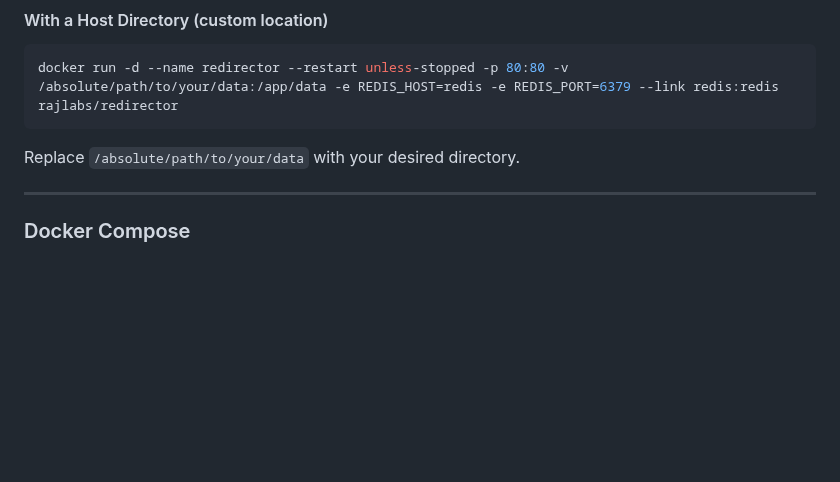
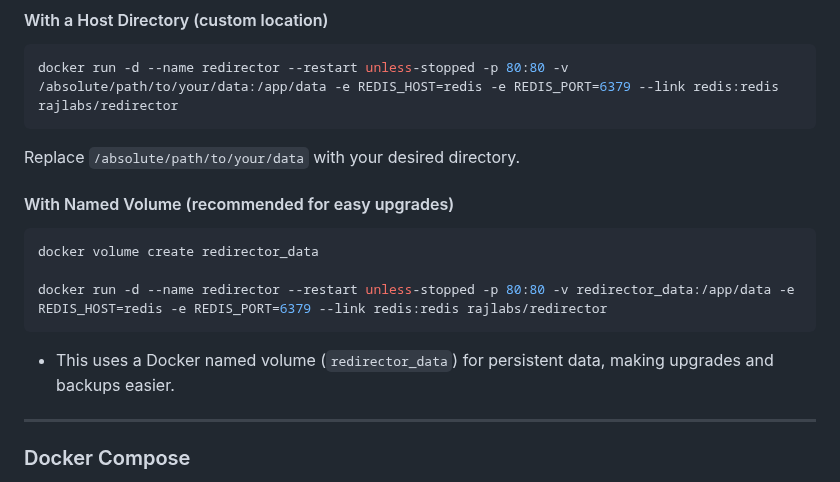
Before and after one commit to authoritydmc/r, a Markdown page: README.md, the part around the change. Drawn GitHub-style; blank space fills up the shorter version.

Commit message:
Add Docker instructions for using named volumes to simplify upgrades and backups

````diff
--- a/README.md
+++ b/README.md
@@ -74,6 +74,16 @@ docker run -d --name redirector --restart unless-stopped -p 80:80 -v /absolute/p
 ```
 
 Replace `/absolute/path/to/your/data` with your desired directory.
+
+#### With Named Volume (recommended for easy upgrades)
+
+```sh
+docker volume create redirector_data
+
+docker run -d --name redirector --restart unless-stopped -p 80:80 -v redirector_data:/app/data -e REDIS_HOST=redis -e REDIS_PORT=6379 --link redis:redis rajlabs/redirector
+```
+
+- This uses a Docker named volume (`redirector_data`) for persistent data, making upgrades and backups easier.
 
 ---
 
````
